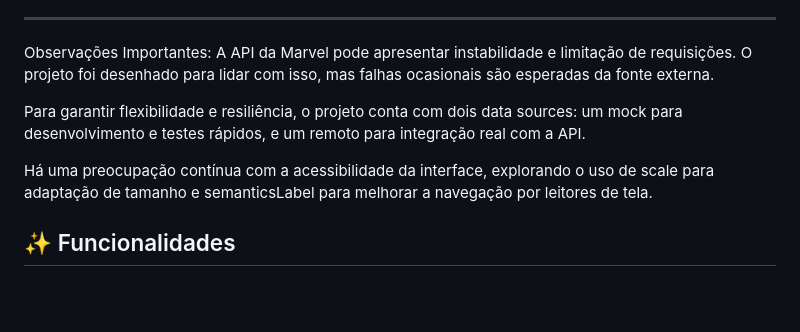
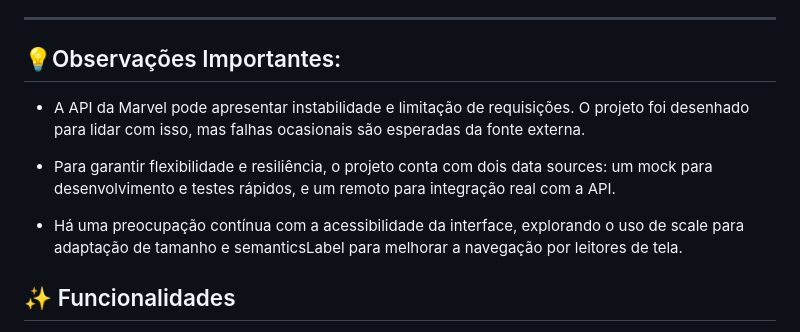
Before and after one commit to marcoaudev/marvel_app, a Markdown page: README.md, the part around the change. Drawn GitHub-style; blank space fills up the shorter version.

```diff
--- a/README.md
+++ b/README.md
@@ -24,12 +24,13 @@ Ele adota a **Clean Architecture**, promovendo:
 - ✅ **Separação de responsabilidades** para um código limpo e sustentável
 
 ---
-Observações Importantes:
-A API da Marvel pode apresentar instabilidade e limitação de requisições. O projeto foi desenhado para lidar com isso, mas falhas ocasionais são esperadas da fonte externa.
+## 💡Observações Importantes:
 
-Para garantir flexibilidade e resiliência, o projeto conta com dois data sources: um mock para desenvolvimento e testes rápidos, e um remoto para integração real com a API.
+- A API da Marvel pode apresentar instabilidade e limitação de requisições. O projeto foi desenhado para lidar com isso, mas falhas ocasionais são esperadas da fonte externa.
 
-Há uma preocupação contínua com a acessibilidade da interface, explorando o uso de scale para adaptação de tamanho e semanticsLabel para melhorar a navegação por leitores de tela.
+- Para garantir flexibilidade e resiliência, o projeto conta com dois data sources: um mock para desenvolvimento e testes rápidos, e um remoto para integração real com a API.
+
+- Há uma preocupação contínua com a acessibilidade da interface, explorando o uso de scale para adaptação de tamanho e semanticsLabel para melhorar a navegação por leitores de tela.
 
 ## ✨ Funcionalidades
 
```
